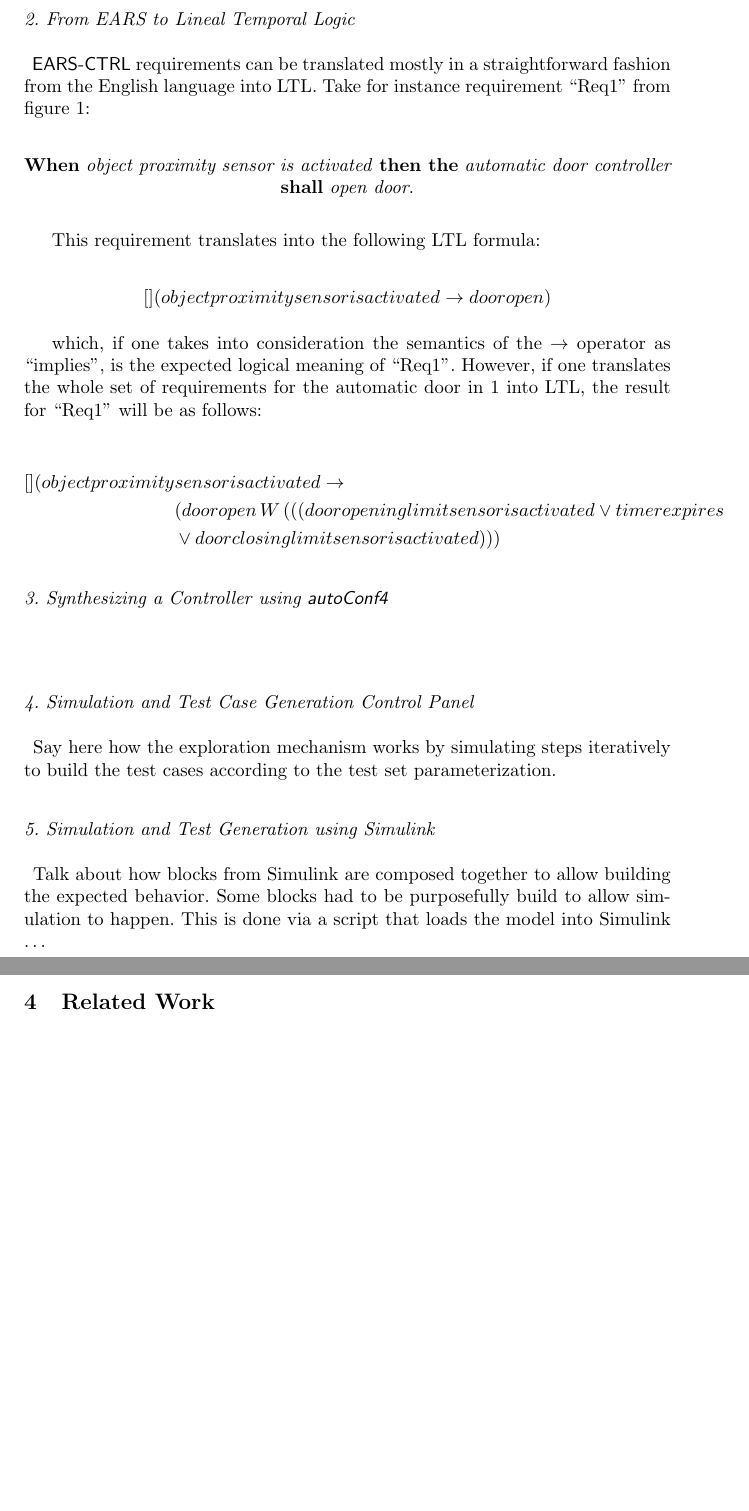
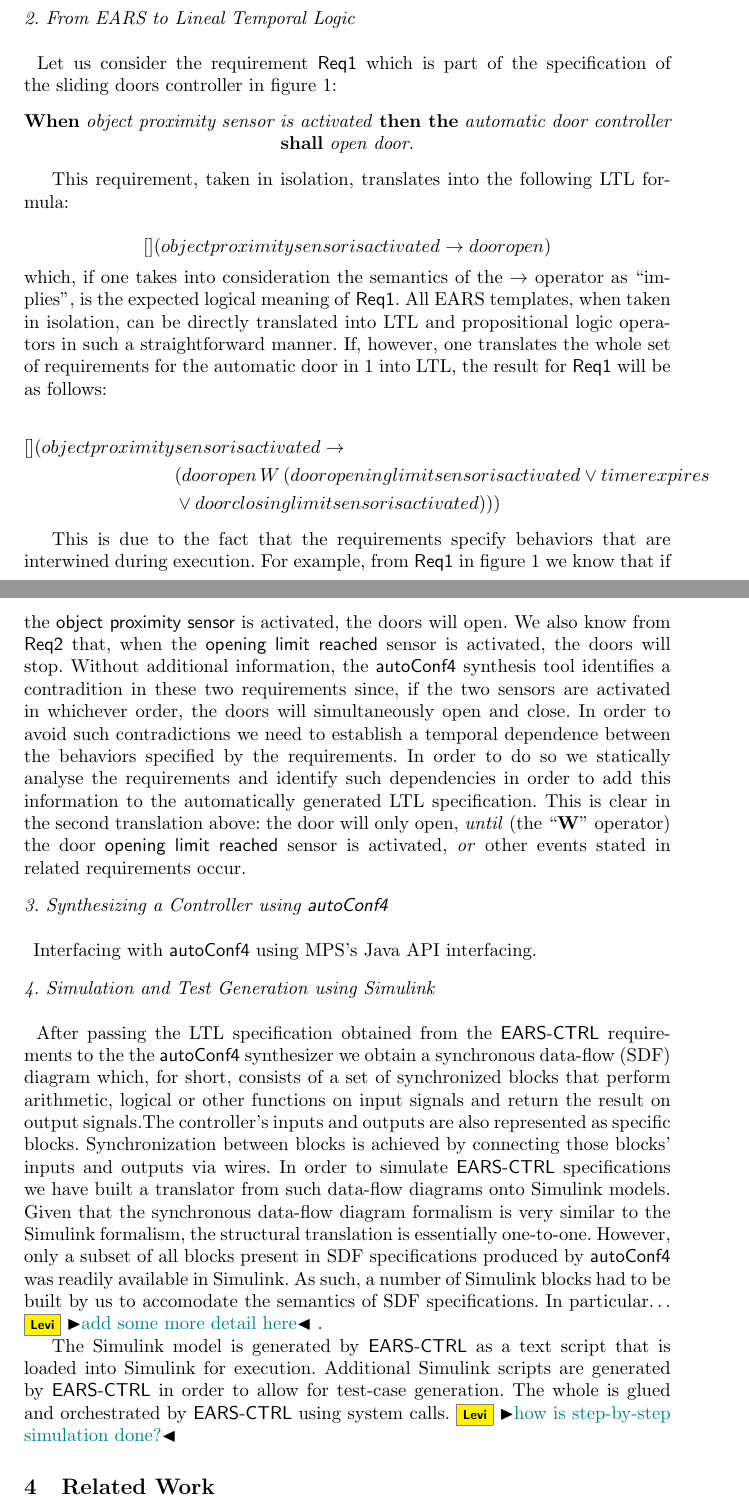
Before and after one commit to levilucio/MoDELS2017_toolpaper, a LaTeX thesis (MoDELS_tool_paper_2017.tex, which reads text_paper/architecture.tex): two parts of pages 6 and 7 of 7, joined at a grey line, cut so that both start at the same text, the shorter picture padded with empty space. Compiled offline with pdfLaTeX.

Commit message:
work on architecture

```diff
--- a/MoDELS_tool_paper_2017.tex
+++ b/MoDELS_tool_paper_2017.tex
@@ -34,10 +44,8 @@
 \newcommand\salman[1]{\nb{Salman}{\textcolor{blue}{#1}}}
 \newcommand\ch[1]{\nb{Chih-Hong}{\textcolor{red}{#1}}}
 \newcommand\mav[1]{\nb{Mav}{\textcolor{black}{#1}}}
+\begin{document}
 
-\usepackage{makeidx}  % allows for indexgeneration
-%
-\begin{document}
 %
 \frontmatter          % for the preliminaries
 
--- a/text_paper/architecture.tex
+++ b/text_paper/architecture.tex
@@ -32,40 +35,72 @@ in the glossary.
 
 \paragraph{2. From EARS to Lineal Temporal Logic\\\\}
 
-\textsf{EARS-CTRL} requirements can be translated mostly in a straightforward
-fashion from the English language into LTL. Take for instance requirement
-``Req1'' from figure~\ref{fig:ears_reqs}:
+Let us consider the requirement \textsf{Req1} which is part of the
+specification of the sliding doors controller in figure~\ref{fig:ears_reqs}:
 
 \begin{center}
 \textbf{When} \emph{object proximity sensor is activated} \textbf{then the} \emph{automatic door controller} \textbf{shall}
 \emph{open door}.
 \end{center}
 
- This requirement translates into the following LTL formula:
+ This requirement, taken in isolation, translates into the following LTL
+ formula:
 
- $$[] (objectproximitysensorisactivated \rightarrow dooropen)$$
-
- which, if one takes into consideration the semantics of the $\rightarrow$
- operator as ``implies'', is the expected logical meaning of ``Req1''. However,
- if one translates the whole set of requirements for the automatic door in
- \ref{fig:ears_reqs} into LTL, the result for ``Req1" will be as follows:
+$$[] (objectproximitysensorisactivated \rightarrow dooropen)$$
+which, if one takes into consideration the semantics of the $\rightarrow$
+operator as ``implies'', is the expected logical meaning of \textsf{Req1}. All EARS
+templates, when taken in isolation, can be directly translated into LTL and
+propositional logic operators in such a straightforward manner.
+If, however, one translates the whole set of requirements for the automatic
+door in \ref{fig:ears_reqs} into LTL, the result for \textsf{Req1} will be as follows:
 
 \begin{align*}
 [] (objectproximity&sensorisactivated \rightarrow\\
- &(dooropen\,W\,(((dooropeninglimitsensorisactivated \lor timerexpires\\
+ &(dooropen\,W\,(dooropeninglimitsensorisactivated \lor timerexpires\\
  & \lor doorclosinglimitsensorisactivated )))
 \end{align*}
 
+This is due to the fact that the requirements specify behaviors that are
+interwined during execution. For example, from \textsf{Req1}  in
+figure~\ref{fig:ears_reqs} we know that if the \textsf{object proximity sensor}
+is activated, the doors will open. We also know from \textsf{Req2} that, when
+the \textsf{opening limit reached} sensor is activated, the doors will stop.
+Without additional information, the \textsf{autoConf4} synthesis tool identifies
+a contradition in these two requirements since, if the two sensors are activated
+in whichever order, the doors will simultaneously open and close. In order to
+avoid such contradictions we need to establish a temporal dependence between the
+behaviors specified by the requirements. In order to do so we statically analyse
+the requirements and identify such dependencies in order to add this information
+to the automatically generated LTL specification.
+This is clear in the second translation above: the door will only open,
+\emph{until} (the ``\textbf{W}'' operator) the door \textsf{opening limit
+reached} sensor is activated, \emph{or} other events stated in related
+requirements occur.
 
 \paragraph{3. Synthesizing a Controller using \textsf{autoConf4}\\\\}
 
-\paragraph{4. Simulation and Test Case Generation Control Panel\\\\}
+Interfacing with \textsf{autoConf4} using MPS's Java API interfacing.
 
-Say here how the exploration mechanism works by simulating steps iteratively to
-build the test cases according to the test set parameterization.
+\paragraph{4. Simulation and Test Generation using Simulink\\\\}
 
-\paragraph{5. Simulation and Test Generation using Simulink\\\\}
+After passing the LTL specification obtained from the \textsf{EARS-CTRL}
+requirements to the the \textsf{autoConf4} synthesizer we obtain a
+synchronous data-flow (SDF) diagram which, for short, consists of a set of
+synchronized blocks that perform arithmetic, logical or other functions on
+input signals and return the result on output signals.The controller's inputs
+and outputs are also represented as specific blocks. Synchronization between
+blocks is achieved by connecting those blocks' inputs and outputs via wires.
+In order to simulate \textsf{EARS-CTRL} specifications we have built a
+translator from such data-flow diagrams onto Simulink models. Given that the
+synchronous data-flow diagram formalism is very similar to the Simulink
+formalism, the structural translation is essentially one-to-one. However, only a
+subset of all blocks present in SDF specifications produced by
+\textsf{autoConf4} was readily available in Simulink. As such, a number of
+Simulink blocks had to be built by us to accomodate the semantics of SDF
+specifications. In particular\ldots\levi{add some more detail here}.
 
-Talk about how blocks from Simulink are composed together to allow building the
-expected behavior. Some blocks had to be purposefully build to allow simulation
-to happen. This is done via a script that loads the model into Simulink \ldots
+The Simulink model is generated by \textsf{EARS-CTRL} as a text script that is
+loaded into Simulink for execution. Additional Simulink scripts are generated
+by \textsf{EARS-CTRL} in order to allow for test-case generation. The whole is
+glued and orchestrated by \textsf{EARS-CTRL} using system calls.\levi{how is
+step-by-step simulation done?}
```
Also changed, not shown: text_paper/introduction.tex (+8 -2 lines), MoDELS_tool_demo_2017.bbl (deleted), MoDELS_tool_demo_2017.pdf (deleted), MoDELS_tool_demo_2017.tex (line endings or trailing spaces), MoDELS_tool_paper_2017.tex (39 more changed lines), text_paper/architecture.tex (31 more changed lines), 4 other files.
